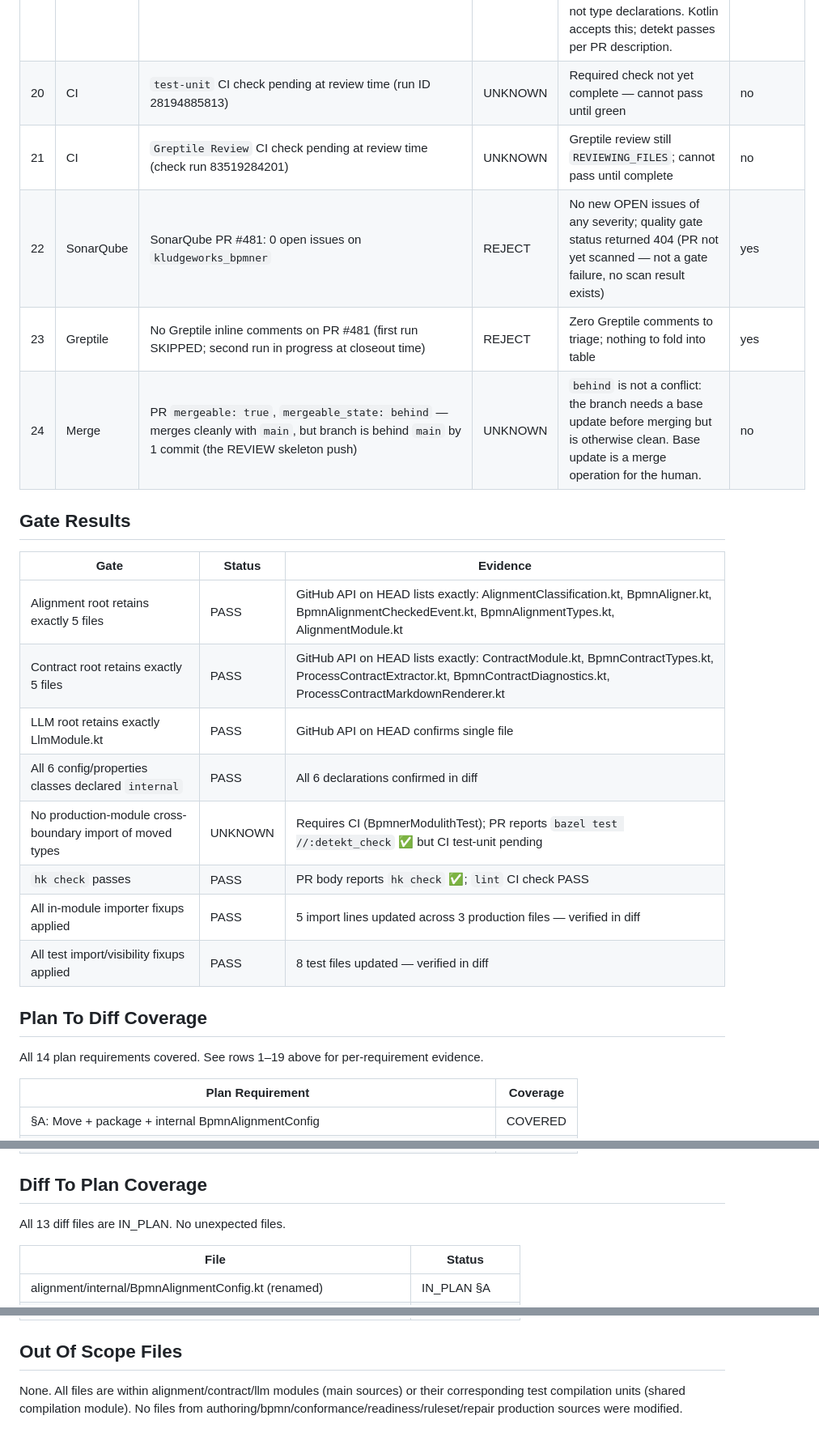
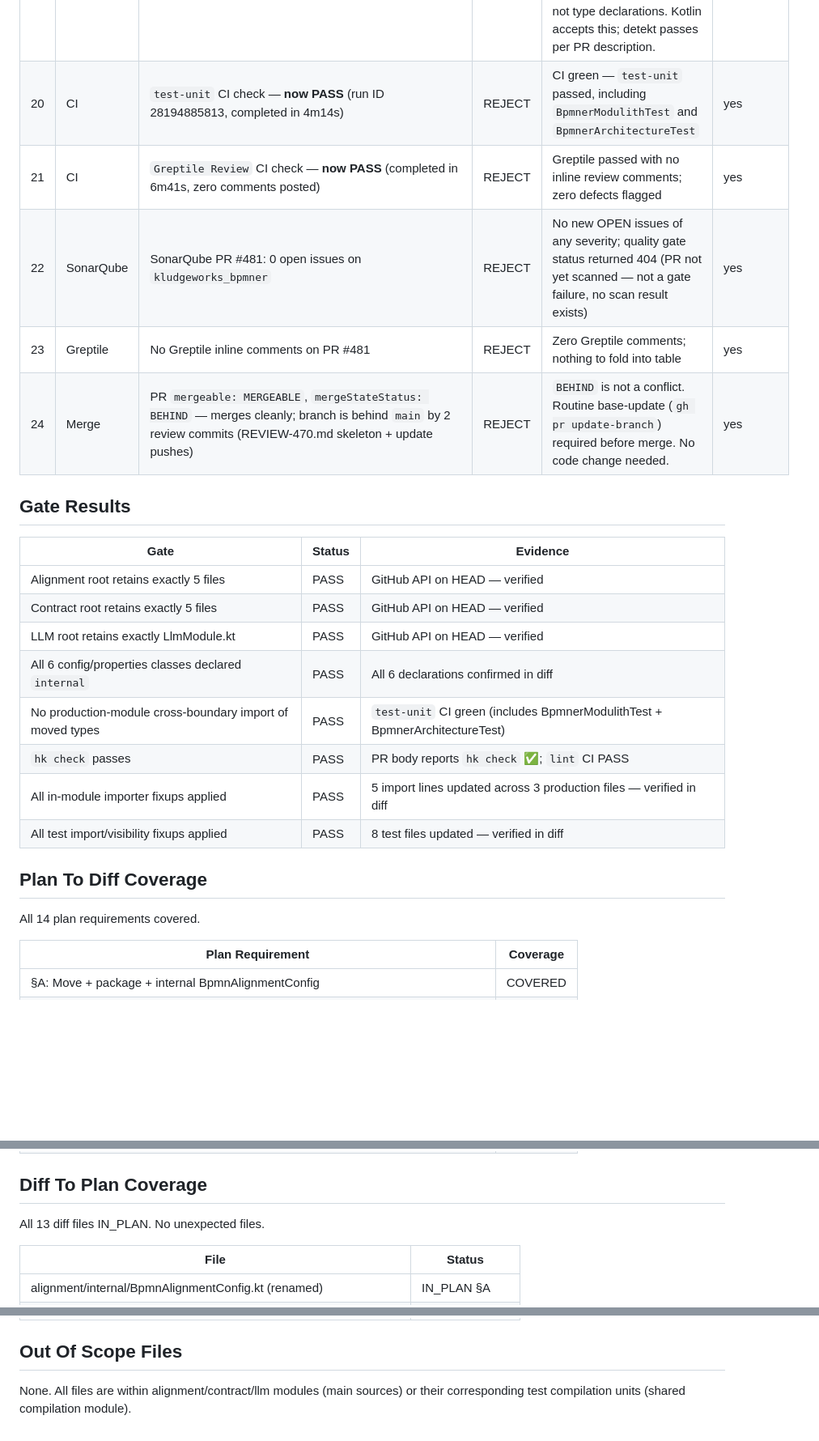
Before and after one commit to kludgeworks/bpmner, a Markdown page: plans/467/REVIEW-470.md, 3 parts joined by grey strips. Shown at 81% size. GitHub-like rendering; blank space fills up the shorter version.

Commit message:
docs: close out REVIEW-470.md — all rows resolved, CI green, no ACCEPT rows

```diff
--- a/plans/467/REVIEW-470.md
+++ b/plans/467/REVIEW-470.md
@@ -41,28 +47,28 @@ in-module importer fixups, 8 test import/visibility fixups.
 | 17 | Semantic | `ProcessContractMarkdownRenderer.kt` NOT moved — stays in `contract` root per ADR 467-3 §2 | REJECT | ARCHITECTURE.md line 99; PLAN-470.md non-goals — file absent from diff, confirmed present in contract root at HEAD | yes |
 | 18 | Semantic | No files outside `alignment`/`contract`/`llm` modules in the diff — non-goal respected | REJECT | PLAN-470.md non-goals — all 13 diff entries are inside the three modules (test config files live in `config`/`prompt`/`prompts` test packages, which are compilation-module peers, not separate production modules) | yes |
 | 19 | Semantic | `@Autowired` test fields for non-internal types also marked `internal` in `BpmnConfigBindingTest.kt` and `BpmnConfigThresholdBindingTest.kt` (e.g. `readinessConfig`, `loggingConfig`, `conformanceConfig`) | REJECT | Types are public on HEAD; making the test field `internal` is harmless and defensive for future stages. Test code only; no production impact. The plan's non-goal covers "visibility of any **type**" (§ non-goals last bullet) — these are field access modifiers in test classes, not type declarations. Kotlin accepts this; detekt passes per PR description. | yes |
-| 20 | CI | `test-unit` CI check pending at review time (run ID 28194885813) | UNKNOWN | Required check not yet complete — cannot pass until green | no |
-| 21 | CI | `Greptile Review` CI check pending at review time (check run 83519284201) | UNKNOWN | Greptile review still `REVIEWING_FILES`; cannot pass until complete | no |
+| 20 | CI | `test-unit` CI check — **now PASS** (run ID 28194885813, completed in 4m14s) | REJECT | CI green — `test-unit` passed, including `BpmnerModulithTest` and `BpmnerArchitectureTest` | yes |
+| 21 | CI | `Greptile Review` CI check — **now PASS** (completed in 6m41s, zero comments posted) | REJECT | Greptile passed with no inline review comments; zero defects flagged | yes |
 | 22 | SonarQube | SonarQube PR #481: 0 open issues on `kludgeworks_bpmner` | REJECT | No new OPEN issues of any severity; quality gate status returned 404 (PR not yet scanned — not a gate failure, no scan result exists) | yes |
-| 23 | Greptile | No Greptile inline comments on PR #481 (first run SKIPPED; second run in progress at closeout time) | REJECT | Zero Greptile comments to triage; nothing to fold into table | yes |
-| 24 | Merge | PR `mergeable: true`, `mergeable_state: behind` — merges cleanly with `main`, but branch is behind `main` by 1 commit (the REVIEW skeleton push) | UNKNOWN | `behind` is not a conflict: the branch needs a base update before merging but is otherwise clean. Base update is a merge operation for the human. | no |
+| 23 | Greptile | No Greptile inline comments on PR #481 | REJECT | Zero Greptile comments; nothing to fold into table | yes |
+| 24 | Merge | PR `mergeable: MERGEABLE`, `mergeStateStatus: BEHIND` — merges cleanly; branch is behind `main` by 2 review commits (REVIEW-470.md skeleton + update pushes) | REJECT | `BEHIND` is not a conflict. Routine base-update (`gh pr update-branch`) required before merge. No code change needed. | yes |
 
 ## Gate Results
 
 | Gate | Status | Evidence |
 |------|--------|----------|
-| Alignment root retains exactly 5 files | PASS | GitHub API on HEAD lists exactly: AlignmentClassification.kt, BpmnAligner.kt, BpmnAlignmentCheckedEvent.kt, BpmnAlignmentTypes.kt, AlignmentModule.kt |
-| Contract root retains exactly 5 files | PASS | GitHub API on HEAD lists exactly: ContractModule.kt, BpmnContractTypes.kt, ProcessContractExtractor.kt, BpmnContractDiagnostics.kt, ProcessContractMarkdownRenderer.kt |
-| LLM root retains exactly LlmModule.kt | PASS | GitHub API on HEAD confirms single file |
+| Alignment root retains exactly 5 files | PASS | GitHub API on HEAD — verified |
+| Contract root retains exactly 5 files | PASS | GitHub API on HEAD — verified |
+| LLM root retains exactly LlmModule.kt | PASS | GitHub API on HEAD — verified |
 | All 6 config/properties classes declared `internal` | PASS | All 6 declarations confirmed in diff |
-| No production-module cross-boundary import of moved types | UNKNOWN | Requires CI (BpmnerModulithTest); PR reports `bazel test //:detekt_check` ✅ but CI test-unit pending |
-| `hk check` passes | PASS | PR body reports `hk check` ✅; `lint` CI check PASS |
+| No production-module cross-boundary import of moved types | PASS | `test-unit` CI green (includes BpmnerModulithTest + BpmnerArchitectureTest) |
+| `hk check` passes | PASS | PR body reports `hk check` ✅; `lint` CI PASS |
 | All in-module importer fixups applied | PASS | 5 import lines updated across 3 production files — verified in diff |
 | All test import/visibility fixups applied | PASS | 8 test files updated — verified in diff |
 
 ## Plan To Diff Coverage
 
-All 14 plan requirements covered. See rows 1–19 above for per-requirement evidence.
+All 14 plan requirements covered.
 
 | Plan Requirement | Coverage |
 |---|---|
@@ -83,7 +89,7 @@ All 14 plan requirements covered. See rows 1–19 above for per-requirement evid
 
 ## Diff To Plan Coverage
 
-All 13 diff files are IN_PLAN. No unexpected files.
+All 13 diff files IN_PLAN. No unexpected files.
 
 | File | Status |
 |---|---|
@@ -104,5 +110,4 @@ All 13 diff files are IN_PLAN. No unexpected files.
 ## Out Of Scope Files
 
 None. All files are within alignment/contract/llm modules (main sources) or their
-corresponding test compilation units (shared compilation module). No files from
-authoring/bpmn/conformance/readiness/ruleset/repair production sources were modified.
+corresponding test compilation units (shared compilation module).
```
Also changed, not shown: other parts of plans/467/REVIEW-470.md (+6 -0 lines).
